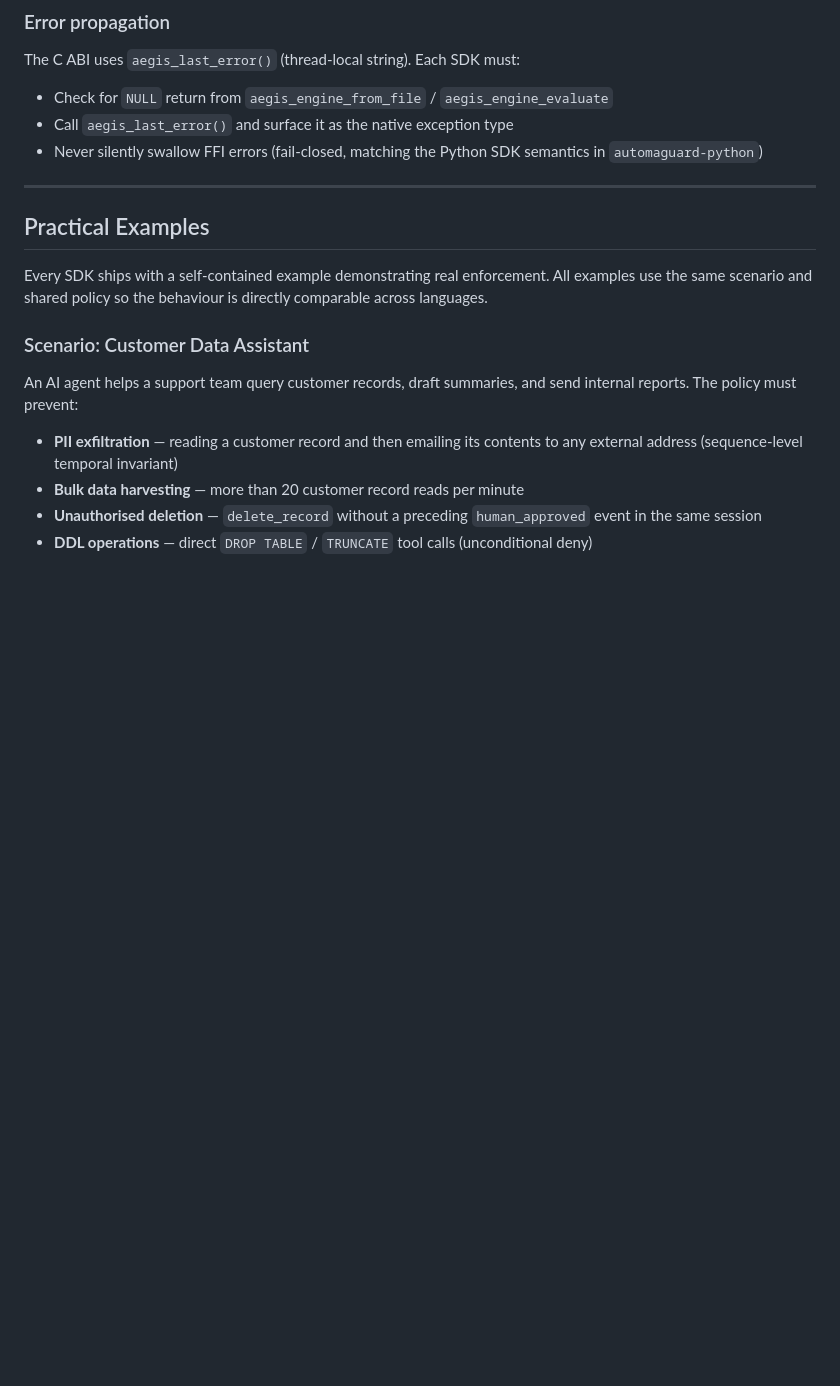
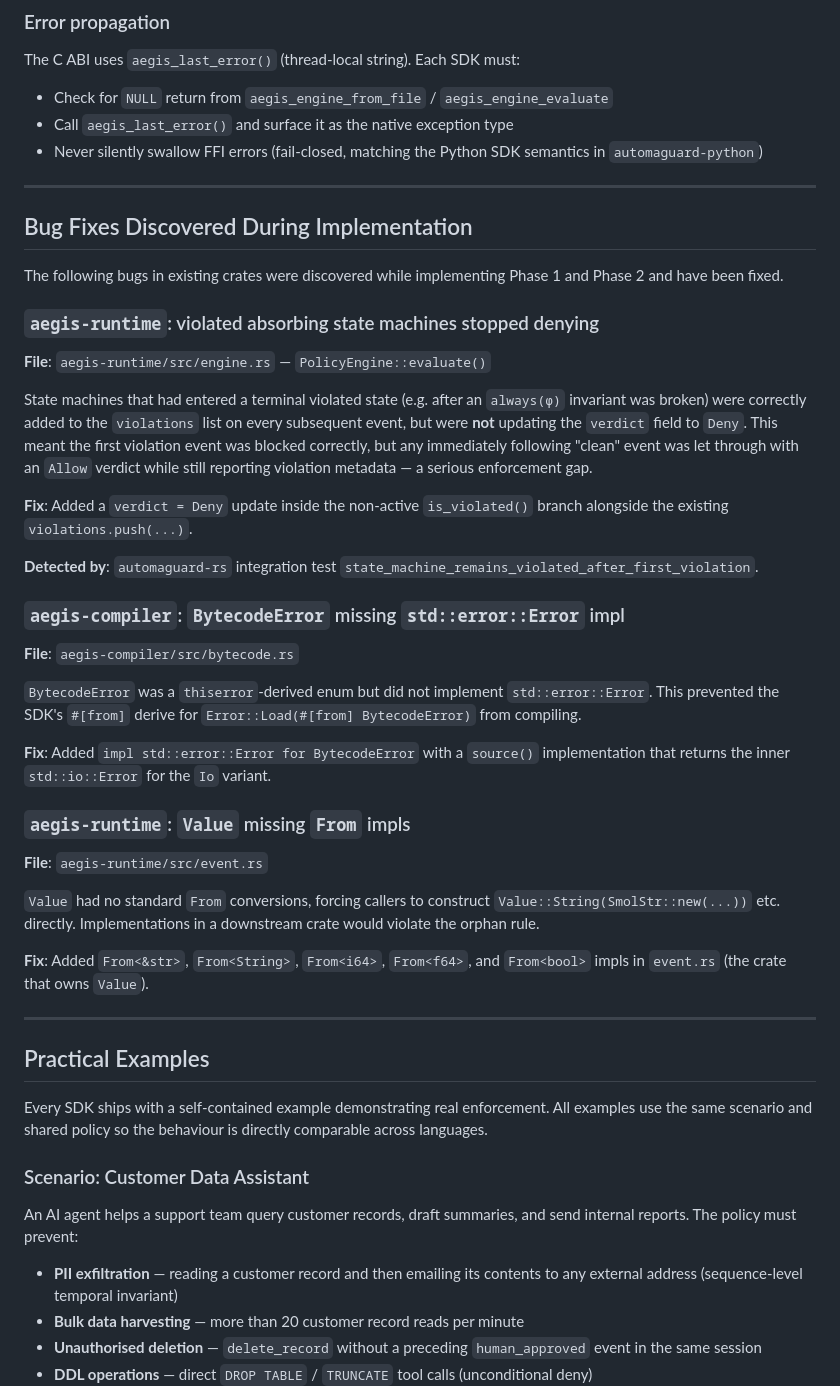
Before and after one commit to ScottsSecondAct/AgentProof, a Markdown page: EXTENSIONS.md, the part around one of its changes. Drawn GitHub-style; blank space fills up the shorter version.

Commit message:
docs: update EXTENSIONS.md with implementation phases and bug fixes

```diff
--- a/EXTENSIONS.md
+++ b/EXTENSIONS.md
@@ -518,6 +518,52 @@ The C ABI uses `aegis_last_error()` (thread-local string). Each SDK must:
 - Call `aegis_last_error()` and surface it as the native exception type
 - Never silently swallow FFI errors (fail-closed, matching the Python SDK
   semantics in `automaguard-python`)
+
+---
+
+## Bug Fixes Discovered During Implementation
+
+The following bugs in existing crates were discovered while implementing Phase 1
+and Phase 2 and have been fixed.
+
+### `aegis-runtime`: violated absorbing state machines stopped denying
+
+**File**: `aegis-runtime/src/engine.rs` — `PolicyEngine::evaluate()`
+
+State machines that had entered a terminal violated state (e.g. after an
+`always(φ)` invariant was broken) were correctly added to the `violations` list
+on every subsequent event, but were **not** updating the `verdict` field to
+`Deny`. This meant the first violation event was blocked correctly, but any
+immediately following "clean" event was let through with an `Allow` verdict while
+still reporting violation metadata — a serious enforcement gap.
+
+**Fix**: Added a `verdict = Deny` update inside the non-active `is_violated()`
+branch alongside the existing `violations.push(...)`.
+
+**Detected by**: `automaguard-rs` integration test
+`state_machine_remains_violated_after_first_violation`.
+
+### `aegis-compiler`: `BytecodeError` missing `std::error::Error` impl
+
+**File**: `aegis-compiler/src/bytecode.rs`
+
+`BytecodeError` was a `thiserror`-derived enum but did not implement
+`std::error::Error`. This prevented the SDK's `#[from]` derive for
+`Error::Load(#[from] BytecodeError)` from compiling.
+
+**Fix**: Added `impl std::error::Error for BytecodeError` with a `source()`
+implementation that returns the inner `std::io::Error` for the `Io` variant.
+
+### `aegis-runtime`: `Value` missing `From` impls
+
+**File**: `aegis-runtime/src/event.rs`
+
+`Value` had no standard `From` conversions, forcing callers to construct
+`Value::String(SmolStr::new(...))` etc. directly. Implementations in a
+downstream crate would violate the orphan rule.
+
+**Fix**: Added `From<&str>`, `From<String>`, `From<i64>`, `From<f64>`, and
+`From<bool>` impls in `event.rs` (the crate that owns `Value`).
 
 ---
 
```
Also changed, not shown: other parts of EXTENSIONS.md (+2 -2 lines).
